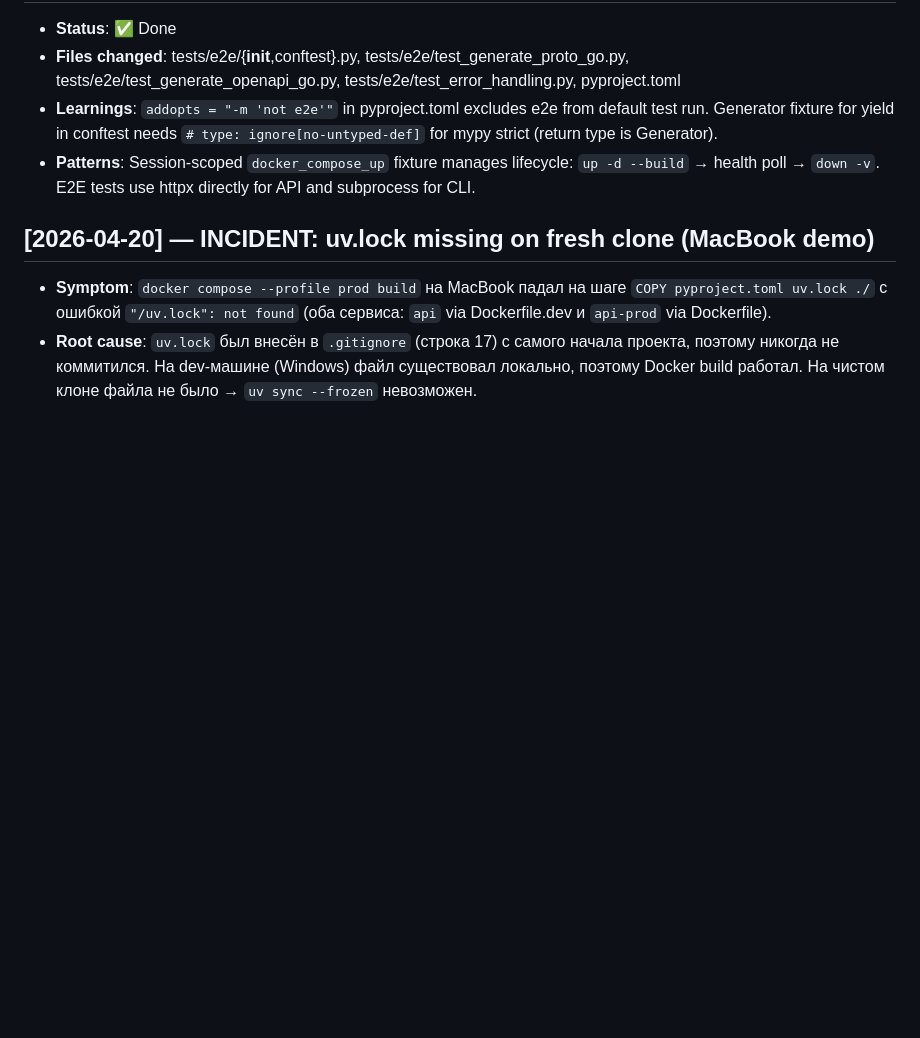
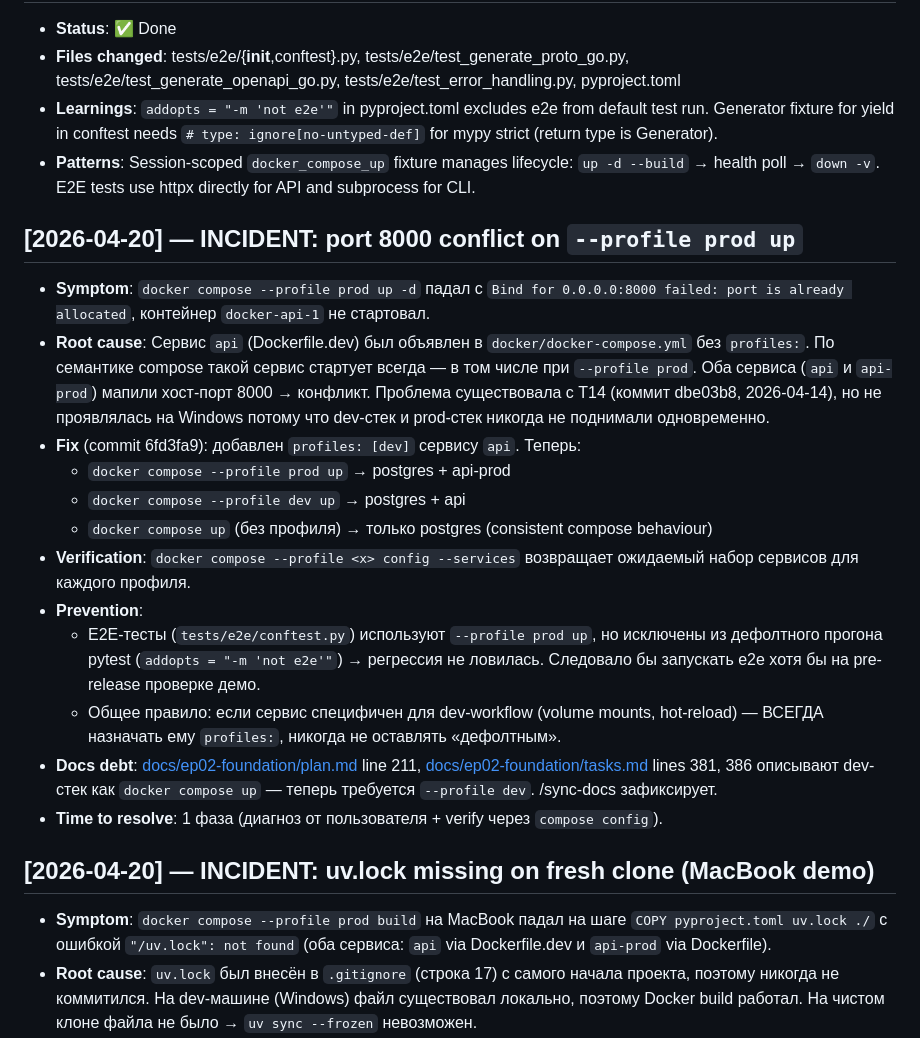
Before and after one commit to petrorossolov-rgb/aicreator, a Markdown page: docs/ep02-foundation/log.md, the part around the change. GitHub-like rendering; blank space fills up the shorter version.

Commit message:
docs: post-mortem for port 8000 conflict (compose profiles)
Record incident in ep02-foundation log: dev 'api' service had no
profile, started alongside 'api-prod' under --profile prod, both
bound host port 8000. Add codebase pattern, docs debt, and follow-up
to run e2e suite as part of pre-demo checklist.

Co-Authored-By: Claude Opus 4.7 (1M context) <noreply@anthropic.com>

```diff
--- a/docs/ep02-foundation/log.md
+++ b/docs/ep02-foundation/log.md
@@ -92,6 +92,20 @@
 - **Learnings**: `addopts = "-m 'not e2e'"` in pyproject.toml excludes e2e from default test run. Generator fixture for yield in conftest needs `# type: ignore[no-untyped-def]` for mypy strict (return type is Generator).
 - **Patterns**: Session-scoped `docker_compose_up` fixture manages lifecycle: `up -d --build` → health poll → `down -v`. E2E tests use httpx directly for API and subprocess for CLI.
 
+## [2026-04-20] — INCIDENT: port 8000 conflict on `--profile prod up`
+- **Symptom**: `docker compose --profile prod up -d` падал с `Bind for 0.0.0.0:8000 failed: port is already allocated`, контейнер `docker-api-1` не стартовал.
+- **Root cause**: Сервис `api` (Dockerfile.dev) был объявлен в `docker/docker-compose.yml` без `profiles:`. По семантике compose такой сервис стартует всегда — в том числе при `--profile prod`. Оба сервиса (`api` и `api-prod`) мапили хост-порт 8000 → конфликт. Проблема существовала с T14 (коммит dbe03b8, 2026-04-14), но не проявлялась на Windows потому что dev-стек и prod-стек никогда не поднимали одновременно.
+- **Fix** (commit 6fd3fa9): добавлен `profiles: [dev]` сервису `api`. Теперь:
+  - `docker compose --profile prod up` → postgres + api-prod
+  - `docker compose --profile dev up` → postgres + api
+  - `docker compose up` (без профиля) → только postgres (consistent compose behaviour)
+- **Verification**: `docker compose --profile <x> config --services` возвращает ожидаемый набор сервисов для каждого профиля.
+- **Prevention**:
+  - E2E-тесты (`tests/e2e/conftest.py`) используют `--profile prod up`, но исключены из дефолтного прогона pytest (`addopts = "-m 'not e2e'"`) → регрессия не ловилась. Следовало бы запускать e2e хотя бы на pre-release проверке демо.
+  - Общее правило: если сервис специфичен для dev-workflow (volume mounts, hot-reload) — ВСЕГДА назначать ему `profiles:`, никогда не оставлять «дефолтным».
+- **Docs debt**: [docs/ep02-foundation/plan.md](docs/ep02-foundation/plan.md) line 211, [docs/ep02-foundation/tasks.md](docs/ep02-foundation/tasks.md) lines 381, 386 описывают dev-стек как `docker compose up` — теперь требуется `--profile dev`. /sync-docs зафиксирует.
+- **Time to resolve**: 1 фаза (диагноз от пользователя + verify через `compose config`).
+
 ## [2026-04-20] — INCIDENT: uv.lock missing on fresh clone (MacBook demo)
 - **Symptom**: `docker compose --profile prod build` на MacBook падал на шаге `COPY pyproject.toml uv.lock ./` с ошибкой `"/uv.lock": not found` (оба сервиса: `api` via Dockerfile.dev и `api-prod` via Dockerfile).
 - **Root cause**: `uv.lock` был внесён в `.gitignore` (строка 17) с самого начала проекта, поэтому никогда не коммитился. На dev-машине (Windows) файл существовал локально, поэтому Docker build работал. На чистом клоне файла не было → `uv sync --frozen` невозможен.
```
Also changed, not shown: progress.md (+3 -0 lines).
